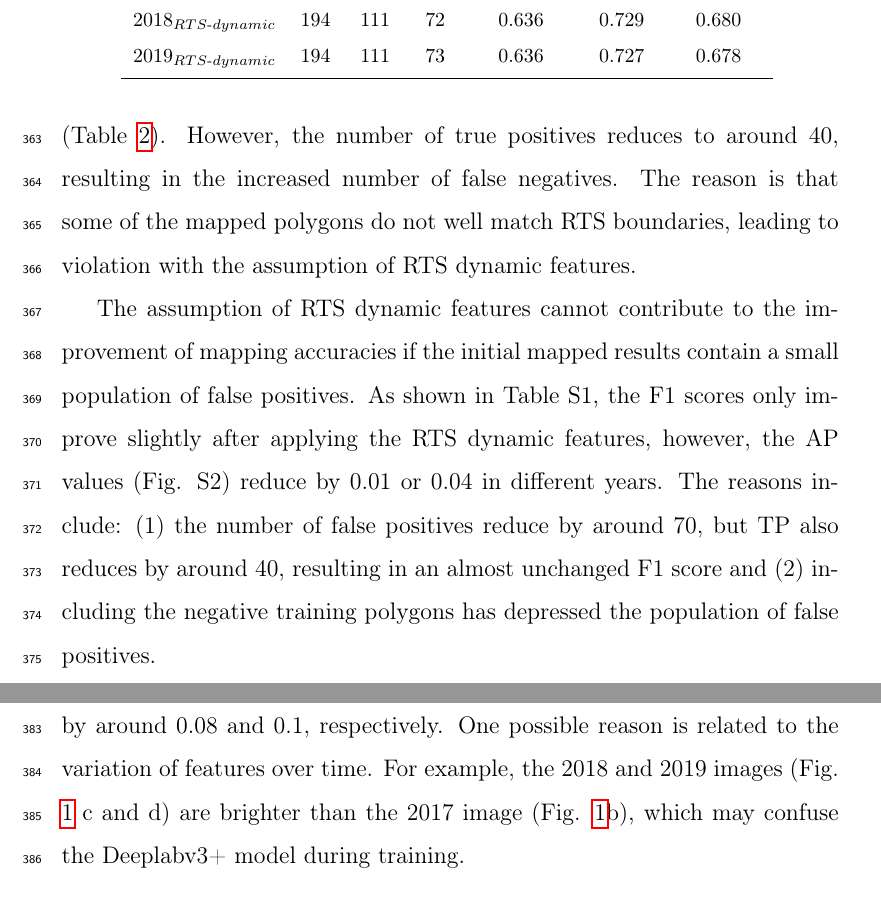
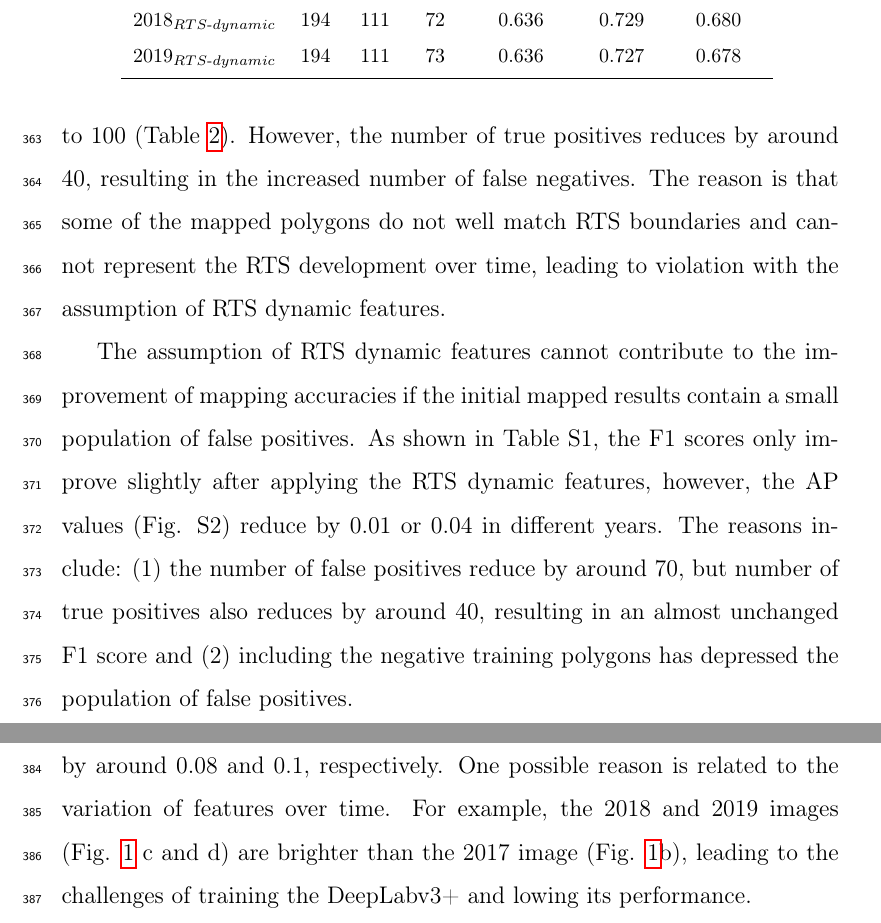
Before and after one commit to yghlc/polygon_based_rts_changeDet, a LaTeX paper (polygon_based_rts_changeDet.tex): two parts of pages 21 and 22 of 29, joined at a grey line, cut so that both start at the same text. Compiled offline with pdfLaTeX.

Commit message:
mapped polygons

```diff
--- a/polygon_based_rts_changeDet.tex
+++ b/polygon_based_rts_changeDet.tex
@@ -671,14 +671,14 @@ The F1 scores and AP values of the mapped polygons from 2017 to 2019 improve sig
 As shown in Table \ref{table_accuracy_f1} and Fig. \ref{fig_p_r_curve_exp7}, the F1 scores improve by around 0.5, from $\sim$0.2 to $\sim$0.7, and the AP values improve from less than 0.1 to around 0.32.
 By utilizing the dynamic features of RTSs in the multi-temporal images, the number of false positives reduces dramatically, from around 2000 to 100 (Table \ref{table_accuracy_f1}).
 %Therefore, the F1 scores and AP values improve significantly.
-However, the number of true positives reduces to around 40, resulting in the increased number of false negatives.
-%TODO: need to explain this one better.
-The reason is that some of the mapped polygons do not well match RTS boundaries, leading to violation with the assumption of RTS dynamic features.
+However, the number of true positives reduces by around 40, resulting in the increased number of false negatives.
+%TODO: need to explain this one better by  giving an example.
+The reason is that some of the mapped polygons do not well match RTS boundaries and cannot represent the RTS development over time, leading to violation with the assumption of RTS dynamic features.
 
 %compared with the ones including negative training polygons
 The assumption of RTS dynamic features cannot contribute to the improvement of mapping accuracies if the initial mapped results contain a small population of false positives.
 As shown in Table S1, the F1 scores only improve slightly after applying the RTS dynamic features, however, the AP values (Fig. S2) reduce by 0.01 or 0.04 in different years.
-The reasons include: (1) the number of false positives reduce by around 70, but TP also reduces by around 40, resulting in an almost unchanged F1 score
+The reasons include: (1) the number of false positives reduce by around 70, but number of true positives also reduces by around 40, resulting in an almost unchanged F1 score
 and (2) including the negative training polygons %used in \cite{huang2020using}
  has depressed the population of false positives.
 
@@ -692,7 +692,7 @@ Both F1 score and AP values of mapped polygons in this paper are slightly worse
 Regarding the F1 scores (Table \ref{table_accuracy_f1}) after applying RTS dynamic features, the difference between the one in \cite{huang2020using} and in this paper is around 0.17, while the difference of the AP values is around 0.2.
 Even for the results including negative training polygons, the F1 score and AP values are smaller than the one-year results by around 0.08 and 0.1, respectively.
 One possible reason is related to the variation of features over time.
-For example, the 2018 and 2019 images (Fig. \ref{fig_multi_rts_image_studyarea} c and d) are brighter than the 2017 image (Fig. \ref{fig_multi_rts_image_studyarea}b), which may confuse the Deeplabv3+ model during training.
+For example, the 2018 and 2019 images (Fig. \ref{fig_multi_rts_image_studyarea} c and d) are brighter than the 2017 image (Fig. \ref{fig_multi_rts_image_studyarea}b), leading to the challenges of training the DeepLabv3+ and lowing its performance. %which may confuse the DeepLabv3+ model during training.
 
 %Compared the precision recall curves, the AP value is smaller, because we don't have the high values of recall and precision.
 
```
Also changed, not shown: polygon_based_rts_changeDet.tex (4 more changed lines).
